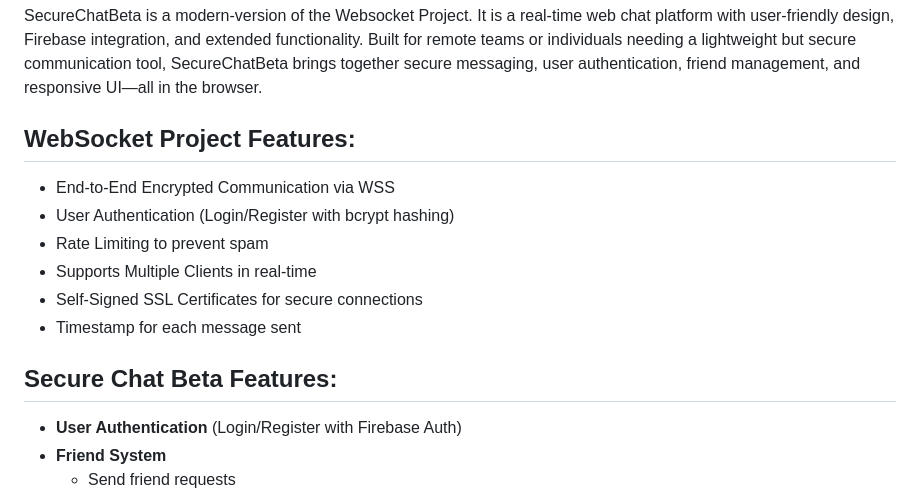
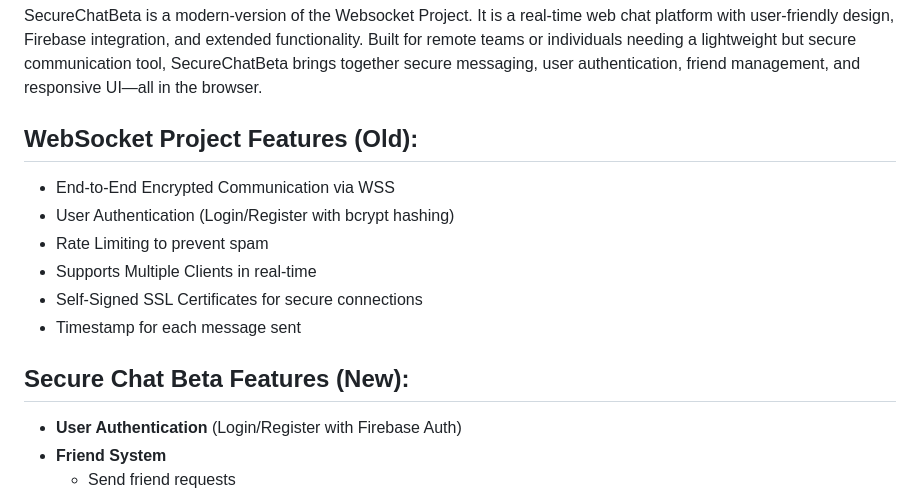
Before and after one commit to irenanguyenn/SecureChat, a Markdown page: README.md, the part around the change. Drawn GitHub-style.

```diff
--- a/README.md
+++ b/README.md
@@ -3,7 +3,7 @@
 ## Overview
 SecureChatBeta is a modern-version of the Websocket Project. It is a real-time web chat platform with user-friendly design, Firebase integration, and extended functionality. Built for remote teams or individuals needing a lightweight but secure communication tool, SecureChatBeta brings together secure messaging, user authentication, friend management, and responsive UI—all in the browser.
 
-## WebSocket Project Features:
+## WebSocket Project Features (Old):
 - End-to-End Encrypted Communication via WSS
 - User Authentication (Login/Register with bcrypt hashing)
 - Rate Limiting to prevent spam
@@ -11,7 +11,7 @@ SecureChatBeta is a modern-version of the Websocket Project. It is a real-time w
 - Self-Signed SSL Certificates for secure connections
 - Timestamp for each message sent
 
-## Secure Chat Beta Features:
+## Secure Chat Beta Features (New):
 - **User Authentication** (Login/Register with Firebase Auth)
 - **Friend System**
   - Send friend requests
```
